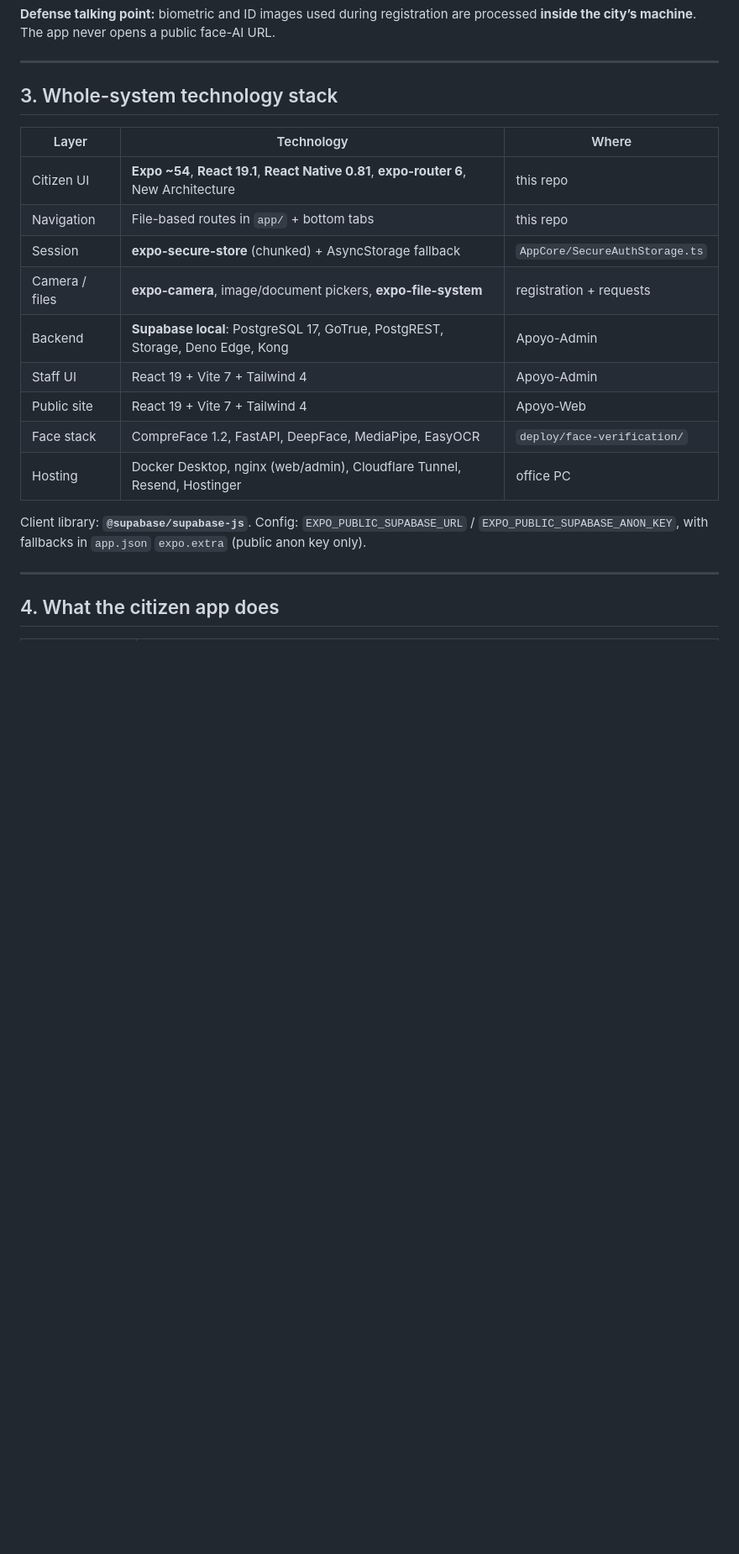
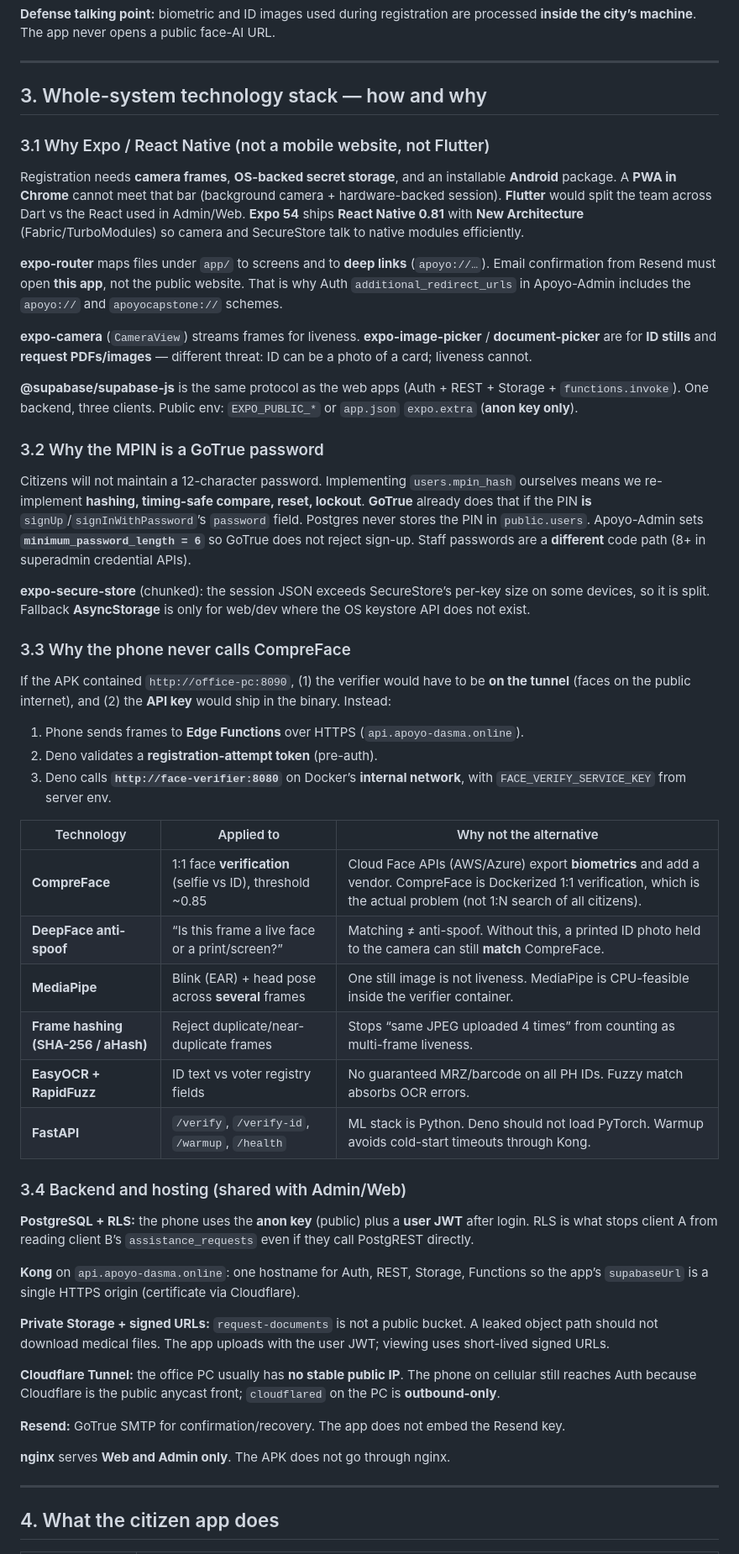
Before and after one commit to Jewel-190/Apoyo-Mobile, a Markdown page: README.md, the part around the change. Shown at 84% size. Rendered like a GitHub page; blank space fills up the shorter version.

Commit message:
Deepen README with how and why each stack technology is applied.
Co-authored-by: Cursor <cursoragent@cursor.com>

```diff
--- a/README.md
+++ b/README.md
@@ -59,21 +59,54 @@ Paid third parties: **Cloudflare**, **Resend** (email), **Hostinger** (domain).
 
 ---
 
-## 3. Whole-system technology stack
+## 3. Whole-system technology stack — how and why
 
-| Layer | Technology | Where |
-|-------|------------|--------|
-| Citizen UI | **Expo ~54**, **React 19.1**, **React Native 0.81**, **expo-router 6**, New Architecture | this repo |
-| Navigation | File-based routes in `app/` + bottom tabs | this repo |
-| Session | **expo-secure-store** (chunked) + AsyncStorage fallback | `AppCore/SecureAuthStorage.ts` |
-| Camera / files | **expo-camera**, image/document pickers, **expo-file-system** | registration + requests |
-| Backend | **Supabase local**: PostgreSQL 17, GoTrue, PostgREST, Storage, Deno Edge, Kong | Apoyo-Admin |
-| Staff UI | React 19 + Vite 7 + Tailwind 4 | Apoyo-Admin |
-| Public site | React 19 + Vite 7 + Tailwind 4 | Apoyo-Web |
-| Face stack | CompreFace 1.2, FastAPI, DeepFace, MediaPipe, EasyOCR | `deploy/face-verification/` |
-| Hosting | Docker Desktop, nginx (web/admin), Cloudflare Tunnel, Resend, Hostinger | office PC |
+### 3.1 Why Expo / React Native (not a mobile website, not Flutter)
 
-Client library: **`@supabase/supabase-js`**. Config: `EXPO_PUBLIC_SUPABASE_URL` / `EXPO_PUBLIC_SUPABASE_ANON_KEY`, with fallbacks in `app.json` `expo.extra` (public anon key only).
+Registration needs **camera frames**, **OS-backed secret storage**, and an installable **Android** package. A **PWA in Chrome** cannot meet that bar (background camera + hardware-backed session). **Flutter** would split the team across Dart vs the React used in Admin/Web. **Expo 54** ships **React Native 0.81** with **New Architecture** (Fabric/TurboModules) so camera and SecureStore talk to native modules efficiently.
+
+**expo-router** maps files under `app/` to screens and to **deep links** (`apoyo://…`). Email confirmation from Resend must open **this app**, not the public website. That is why Auth `additional_redirect_urls` in Apoyo-Admin includes the `apoyo://` and `apoyocapstone://` schemes.
+
+**expo-camera** (`CameraView`) streams frames for liveness. **expo-image-picker** / **document-picker** are for **ID stills** and **request PDFs/images** — different threat: ID can be a photo of a card; liveness cannot.
+
+**@supabase/supabase-js** is the same protocol as the web apps (Auth + REST + Storage + `functions.invoke`). One backend, three clients. Public env: `EXPO_PUBLIC_*` or `app.json` `expo.extra` (**anon key only**).
+
+### 3.2 Why the MPIN is a GoTrue password
+
+Citizens will not maintain a 12-character password. Implementing `users.mpin_hash` ourselves means we re-implement **hashing, timing-safe compare, reset, lockout**. **GoTrue** already does that if the PIN **is** `signUp`/`signInWithPassword`’s `password` field. Postgres never stores the PIN in `public.users`. Apoyo-Admin sets **`minimum_password_length = 6`** so GoTrue does not reject sign-up. Staff passwords are a **different** code path (8+ in superadmin credential APIs).
+
+**expo-secure-store** (chunked): the session JSON exceeds SecureStore’s per-key size on some devices, so it is split. Fallback **AsyncStorage** is only for web/dev where the OS keystore API does not exist.
+
+### 3.3 Why the phone never calls CompreFace
+
+If the APK contained `http://office-pc:8090`, (1) the verifier would have to be **on the tunnel** (faces on the public internet), and (2) the **API key** would ship in the binary. Instead:
+
+1. Phone sends frames to **Edge Functions** over HTTPS (`api.apoyo-dasma.online`).
+2. Deno validates a **registration-attempt token** (pre-auth).
+3. Deno calls **`http://face-verifier:8080`** on Docker’s **internal network**, with `FACE_VERIFY_SERVICE_KEY` from server env.
+
+| Technology | Applied to | Why not the alternative |
+|------------|------------|-------------------------|
+| **CompreFace** | 1:1 face **verification** (selfie vs ID), threshold ~0.85 | Cloud Face APIs (AWS/Azure) export **biometrics** and add a vendor. CompreFace is Dockerized 1:1 verification, which is the actual problem (not 1:N search of all citizens). |
+| **DeepFace anti-spoof** | “Is this frame a live face or a print/screen?” | Matching ≠ anti-spoof. Without this, a printed ID photo held to the camera can still **match** CompreFace. |
+| **MediaPipe** | Blink (EAR) + head pose across **several** frames | One still image is not liveness. MediaPipe is CPU-feasible inside the verifier container. |
+| **Frame hashing (SHA-256 / aHash)** | Reject duplicate/near-duplicate frames | Stops “same JPEG uploaded 4 times” from counting as multi-frame liveness. |
+| **EasyOCR + RapidFuzz** | ID text vs voter registry fields | No guaranteed MRZ/barcode on all PH IDs. Fuzzy match absorbs OCR errors. |
+| **FastAPI** | `/verify`, `/verify-id`, `/warmup`, `/health` | ML stack is Python. Deno should not load PyTorch. Warmup avoids cold-start timeouts through Kong. |
+
+### 3.4 Backend and hosting (shared with Admin/Web)
+
+**PostgreSQL + RLS:** the phone uses the **anon key** (public) plus a **user JWT** after login. RLS is what stops client A from reading client B’s `assistance_requests` even if they call PostgREST directly.
+
+**Kong** on `api.apoyo-dasma.online`: one hostname for Auth, REST, Storage, Functions so the app’s `supabaseUrl` is a single HTTPS origin (certificate via Cloudflare).
+
+**Private Storage + signed URLs:** `request-documents` is not a public bucket. A leaked object path should not download medical files. The app uploads with the user JWT; viewing uses short-lived signed URLs.
+
+**Cloudflare Tunnel:** the office PC usually has **no stable public IP**. The phone on cellular still reaches Auth because Cloudflare is the public anycast front; `cloudflared` on the PC is **outbound-only**.
+
+**Resend:** GoTrue SMTP for confirmation/recovery. The app does not embed the Resend key.
+
+**nginx** serves **Web and Admin only**. The APK does not go through nginx.
 
 ---
 
```
